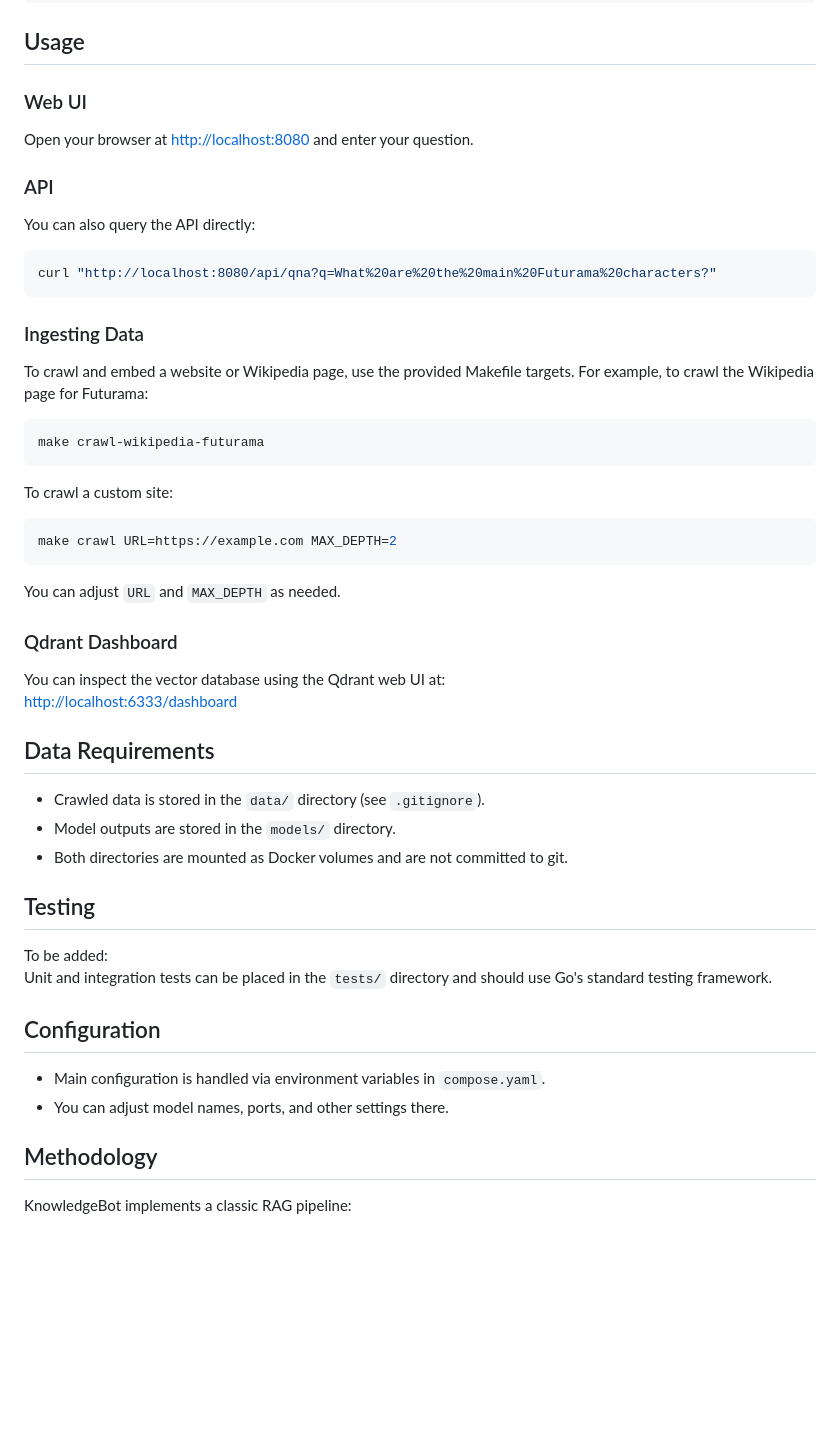
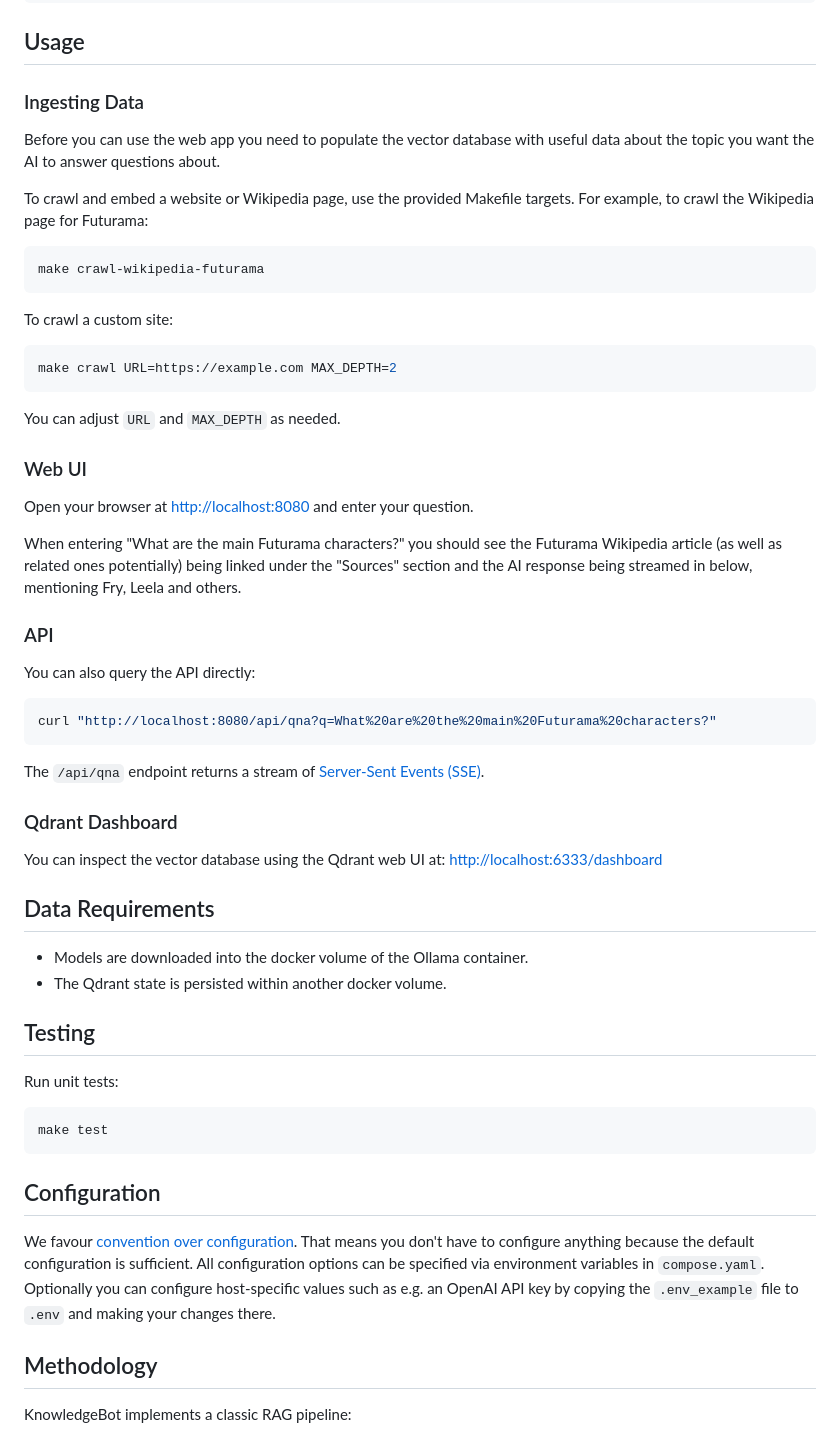
Before and after one commit to mgoltzsche/knowledgebot, a Markdown page: README.md, the part around the change printed below. Rendered like a GitHub page; blank space fills up the shorter version.

````diff
--- a/README.md
+++ b/README.md
@@ -52,18 +58,9 @@ make pull-models
 
 ## Usage
 
-### Web UI
+### Ingesting Data
 
-Open your browser at [http://localhost:8080](http://localhost:8080) and enter your question.
-
-### API
-
-You can also query the API directly:
-```sh
-curl "http://localhost:8080/api/qna?q=What%20are%20the%20main%20Futurama%20characters?"
-```
-
-### Ingesting Data
+Before you can use the web app you need to populate the vector database with useful data about the topic you want the AI to answer questions about.
 
 To crawl and embed a website or Wikipedia page, use the provided Makefile targets. For example, to crawl the Wikipedia page for Futurama:
 
@@ -78,26 +75,43 @@ make crawl URL=https://example.com MAX_DEPTH=2
 
 You can adjust `URL` and `MAX_DEPTH` as needed.
 
+### Web UI
+
+Open your browser at [http://localhost:8080](http://localhost:8080) and enter your question.
+
+When entering "What are the main Futurama characters?" you should see the Futurama Wikipedia article (as well as related ones potentially) being linked under the "Sources" section and the AI response being streamed in below, mentioning Fry, Leela and others.
+
+### API
+
+You can also query the API directly:
+```sh
+curl "http://localhost:8080/api/qna?q=What%20are%20the%20main%20Futurama%20characters?"
+```
+
+The `/api/qna` endpoint returns a stream of [Server-Sent Events (SSE)](https://en.wikipedia.org/wiki/Server-sent_events).
+
 ### Qdrant Dashboard
 
-You can inspect the vector database using the Qdrant web UI at:
-[http://localhost:6333/dashboard](http://localhost:6333/dashboard)
+You can inspect the vector database using the Qdrant web UI at: [http://localhost:6333/dashboard](http://localhost:6333/dashboard)
 
 ## Data Requirements
 
-- Crawled data is stored in the `data/` directory (see `.gitignore`).
-- Model outputs are stored in the `models/` directory.
-- Both directories are mounted as Docker volumes and are not committed to git.
+- Models are downloaded into the docker volume of the Ollama container.
+- The Qdrant state is persisted within another docker volume.
 
 ## Testing
 
-To be added:
-Unit and integration tests can be placed in the `tests/` directory and should use Go's standard testing framework.
+Run unit tests:
+```sh
+make test
+```
 
 ## Configuration
 
-- Main configuration is handled via environment variables in `compose.yaml`.
-- You can adjust model names, ports, and other settings there.
+We favour [convention over configuration](https://en.wikipedia.org/wiki/Convention_over_configuration).
+That means you don't have to configure anything because the default configuration is sufficient.
+All configuration options can be specified via environment variables in `compose.yaml`.
+Optionally you can configure host-specific values such as e.g. an OpenAI API key by copying the `.env_example` file to `.env` and making your changes there.
 
 ## Methodology
 
````
Also changed, not shown: other parts of README.md (+13 -18 lines), docs/diagrams/component-diagram.png (added), docs/screenshot.png (added), 4 other files.
